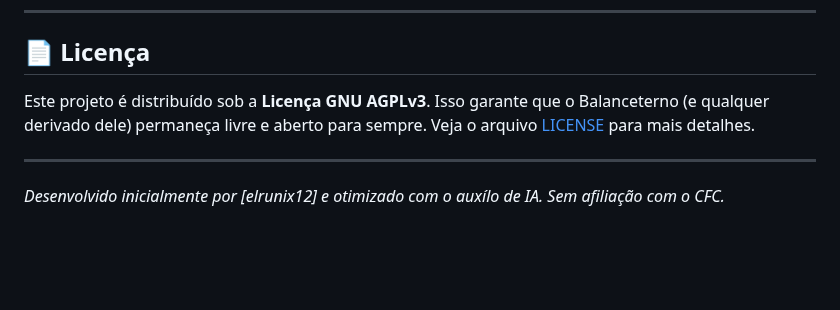
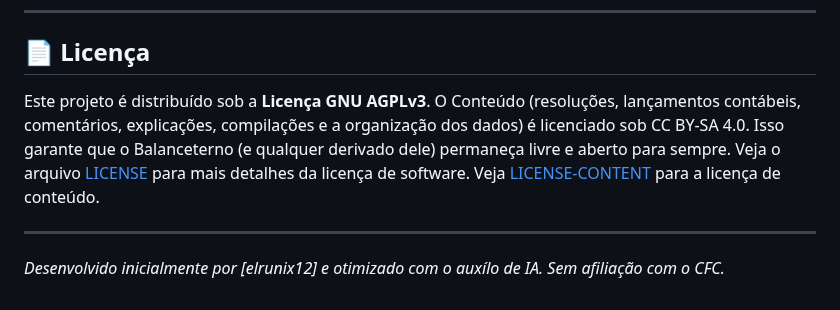
Before and after one commit to elrunix12/balanceterno, a Markdown page: README.md, the part around the change. Drawn GitHub-style; blank space fills up the shorter version.

Commit message:
Revise license details in README.md
Updated licensing information to include content licensing under CC BY-SA 4.0 and added reference to LICENSE-CONTENT.

```diff
--- a/README.md
+++ b/README.md
@@ -108,8 +108,8 @@ Este é um projeto comunitário\!
 
 ## 📄 Licença
 
-Este projeto é distribuído sob a **Licença GNU AGPLv3**.
-Isso garante que o Balanceterno (e qualquer derivado dele) permaneça livre e aberto para sempre. Veja o arquivo [LICENSE](LICENSE) para mais detalhes.
+Este projeto é distribuído sob a **Licença GNU AGPLv3**. O Conteúdo (resoluções, lançamentos contábeis, comentários, explicações, compilações e a organização dos dados) é licenciado sob CC BY-SA 4.0.
+Isso garante que o Balanceterno (e qualquer derivado dele) permaneça livre e aberto para sempre. Veja o arquivo [LICENSE](LICENSE) para mais detalhes da licença de software. Veja [LICENSE-CONTENT](LICENSE-CONTENT) para a licença de conteúdo.
 
 -----
 
```
